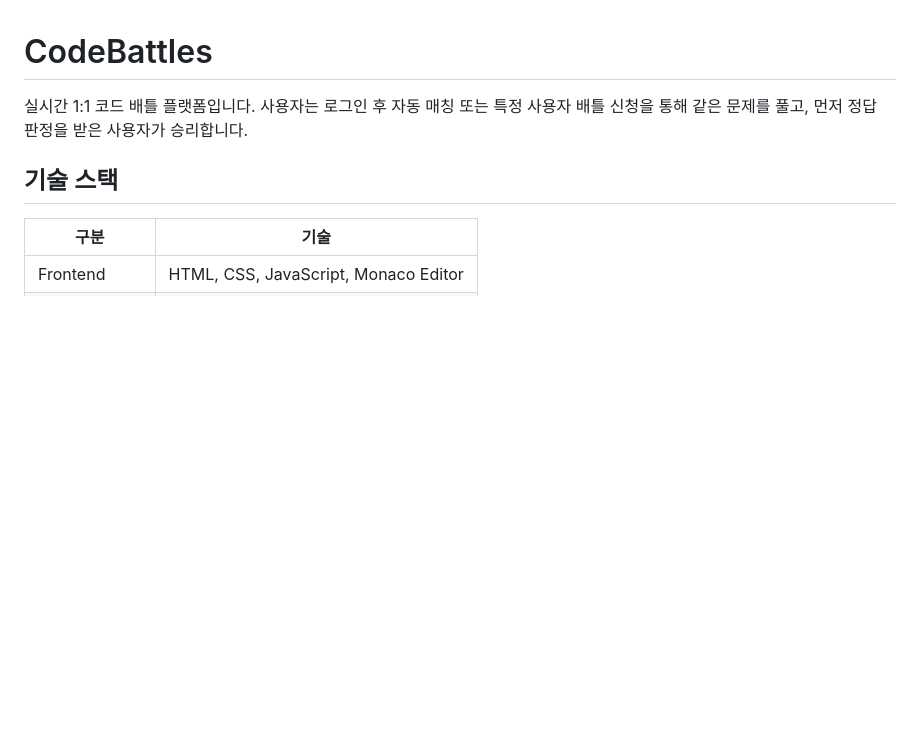
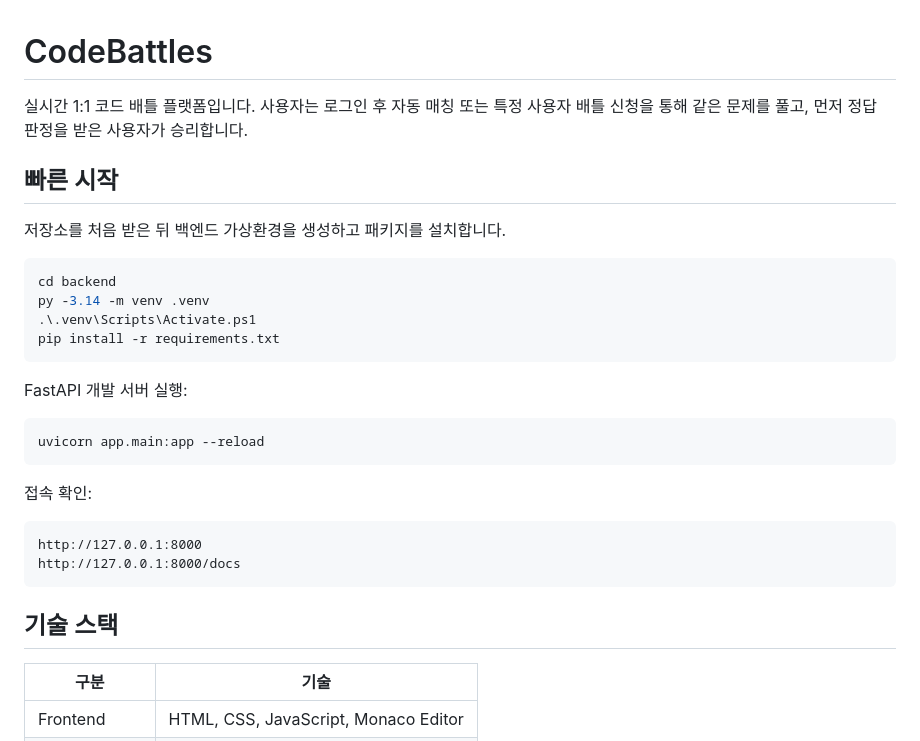
Before and after one commit to PT3000/codeBatlles, a Markdown page: README.md, the part around the change. Rendered like a GitHub page; blank space fills up the shorter version.

Commit message:
Add backend quick start instructions

````diff
--- a/README.md
+++ b/README.md
@@ -1,6 +1,30 @@
 # CodeBattles
 
 실시간 1:1 코드 배틀 플랫폼입니다. 사용자는 로그인 후 자동 매칭 또는 특정 사용자 배틀 신청을 통해 같은 문제를 풀고, 먼저 정답 판정을 받은 사용자가 승리합니다.
+
+## 빠른 시작
+
+저장소를 처음 받은 뒤 백엔드 가상환경을 생성하고 패키지를 설치합니다.
+
+```powershell
+cd backend
+py -3.14 -m venv .venv
+.\.venv\Scripts\Activate.ps1
+pip install -r requirements.txt
+```
+
+FastAPI 개발 서버 실행:
+
+```powershell
+uvicorn app.main:app --reload
+```
+
+접속 확인:
+
+```text
+http://127.0.0.1:8000
+http://127.0.0.1:8000/docs
+```
 
 ## 기술 스택
 
````
